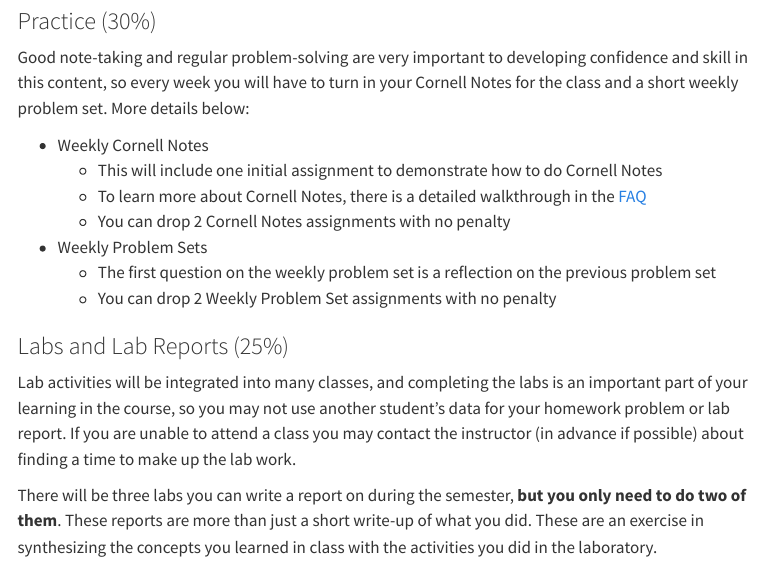
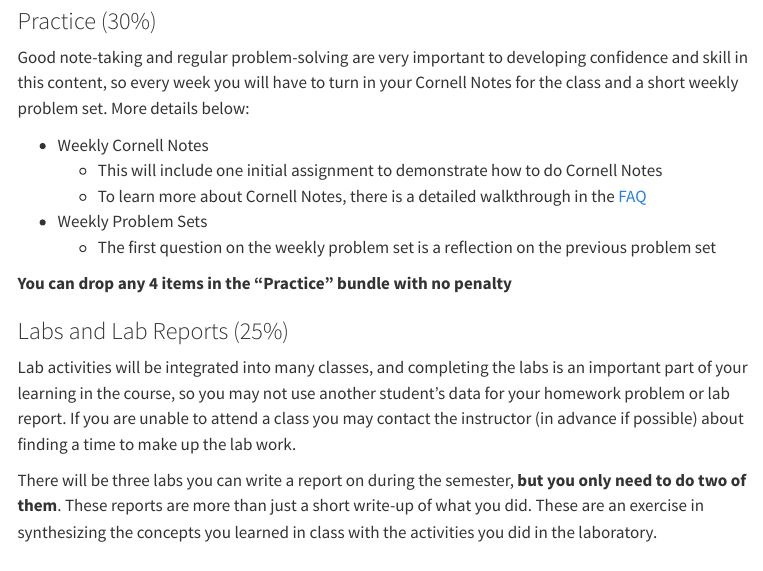
Before and after one commit to PHY117/Spring2024, a Quarto document (syllabus.qmd): the page in a window 1100 px wide, from 1870 px down. Rendered offline with R 4.5, knitr and Pandoc in place of Quarto, with nearby package versions; menus at the side of the page are left out.

Commit message:
Updated drop policy in Practice bundle

```diff
--- a/syllabus.qmd
+++ b/syllabus.qmd
@@ -82,10 +82,10 @@ Good note-taking and regular problem-solving are very important to developing co
 -   Weekly Cornell Notes
     -   This will include one initial assignment to demonstrate how to do Cornell Notes
     -   To learn more about Cornell Notes, there is a detailed walkthrough in the [FAQ](#cornellnotes)
-    -   You can drop 2 Cornell Notes assignments with no penalty
 -   Weekly Problem Sets
     -   The first question on the weekly problem set is a reflection on the previous problem set
-    -   You can drop 2 Weekly Problem Set assignments with no penalty
+
+**You can drop any 4 items in the "Practice" bundle  with no penalty**
 
 ### Labs and Lab Reports (25%)
 
```
Also changed, not shown: docs/search.json, 1 other file.
